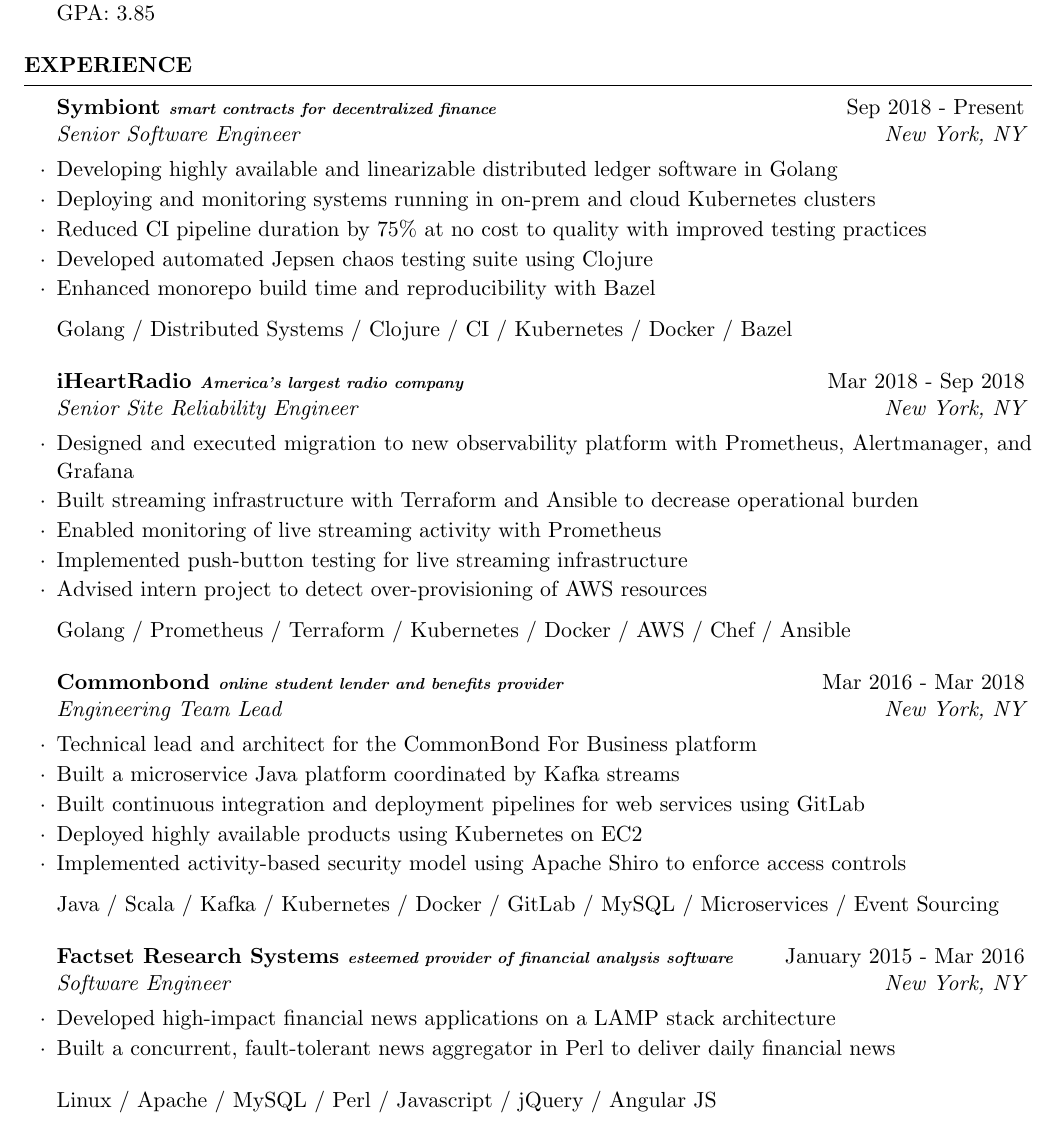
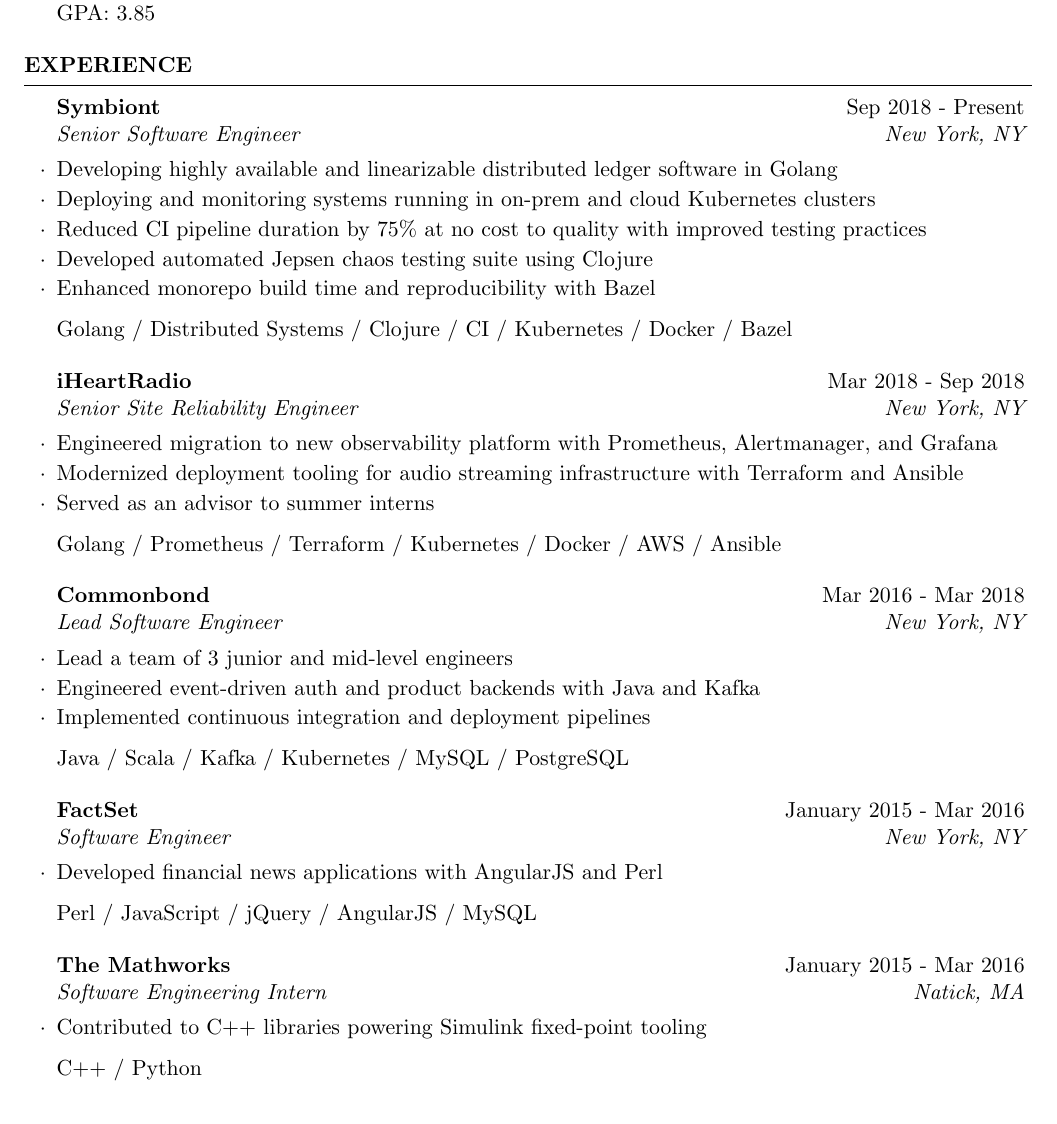
Before and after one commit to lyonssp/resume, a LaTeX CV (resume.tex): part of the page, cut so that both start at the same text. Compiled offline with pdfLaTeX.

Commit message:
added mathworks internship

```diff
--- a/resume.tex
+++ b/resume.tex
@@ -48,7 +48,7 @@
 
 \begin{rSection}{Experience}
 
-\begin{rSubsection}{Symbiont \textit{\scriptsize smart contracts for decentralized finance}}{Sep 2018 - Present}{Senior Software Engineer}{New York, NY}
+\begin{rSubsection}{Symbiont}{Sep 2018 - Present}{Senior Software Engineer}{New York, NY}
 \item Developing highly available and linearizable distributed ledger software in Golang
 \item Deploying and monitoring systems running in on-prem and cloud Kubernetes clusters
 \item Reduced CI pipeline duration by 75\% at no cost to quality with improved testing practices
@@ -60,36 +60,39 @@
 
 %------------------------------------------------
 
-\begin{rSubsection}{iHeartRadio \textit{\scriptsize America's largest radio company}}{Mar 2018 - Sep 2018}{Senior Site Reliability Engineer}{New York, NY}
-\item Designed and executed migration to new observability platform with Prometheus, Alertmanager, and Grafana
-\item Built streaming infrastructure with Terraform and Ansible to decrease operational burden
-\item Enabled monitoring of live streaming activity with Prometheus
-\item Implemented push-button testing for live streaming infrastructure
-\item Advised intern project to detect over-provisioning of AWS resources
+\begin{rSubsection}{iHeartRadio}{Mar 2018 - Sep 2018}{Senior Site Reliability Engineer}{New York, NY}
+\item Engineered migration to new observability platform with Prometheus, Alertmanager, and Grafana
+\item Modernized deployment tooling for audio streaming infrastructure with Terraform and Ansible
+\item Served as an advisor to summer interns
 
-Golang / Prometheus / Terraform / Kubernetes / Docker / AWS / Chef / Ansible
+Golang / Prometheus / Terraform / Kubernetes / Docker / AWS / Ansible
 \end{rSubsection}
 
 %------------------------------------------------
 
-\begin{rSubsection}{Commonbond \textit{\scriptsize online student lender and benefits provider}}{Mar 2016 - Mar 2018}{Engineering Team Lead}{New York, NY}
-\item Technical lead and architect for the CommonBond For Business platform
-\item Built a microservice Java platform coordinated by Kafka streams
-\item Built continuous integration and deployment pipelines for web services using GitLab
-\item Deployed highly available products using Kubernetes on EC2
-\item Implemented activity-based security model using Apache Shiro to enforce access controls
+\begin{rSubsection}{Commonbond}{Mar 2016 - Mar 2018}{Lead Software Engineer}{New York, NY}
+\item Lead a team of 3 junior and mid-level engineers
+\item Engineered event-driven auth and product backends with Java and Kafka
+\item Implemented continuous integration and deployment pipelines
 
-Java / Scala / Kafka / Kubernetes / Docker / GitLab / MySQL / Microservices / Event Sourcing
+Java / Scala / Kafka / Kubernetes / MySQL / PostgreSQL
 \end{rSubsection}
 
 %------------------------------------------------
 
-\begin{rSubsection}{Factset Research Systems \textit{\scriptsize esteemed provider of financial analysis software}}{January 2015 - Mar 2016}{Software Engineer}{New York, NY}
-\item Developed high-impact financial news applications on a LAMP stack architecture
-\item Built a concurrent, fault-tolerant news aggregator in Perl to deliver daily financial news
+\begin{rSubsection}{FactSet}{January 2015 - Mar 2016}{Software Engineer}{New York, NY}
+\item Developed financial news applications with AngularJS and Perl
+
+Perl / JavaScript / jQuery / AngularJS / MySQL
 \end{rSubsection}
 
-Linux / Apache / MySQL / Perl / Javascript / jQuery / Angular JS
+%------------------------------------------------
+
+\begin{rSubsection}{The Mathworks}{January 2015 - Mar 2016}{Software Engineering Intern}{Natick, MA}
+\item Contributed to C++ libraries powering Simulink fixed-point tooling
+
+C++ / Python
+\end{rSubsection}
 \end{rSection}
 
 %----------------------------------------------------------------------------------------
```
Also changed, not shown: resume.pdf.
